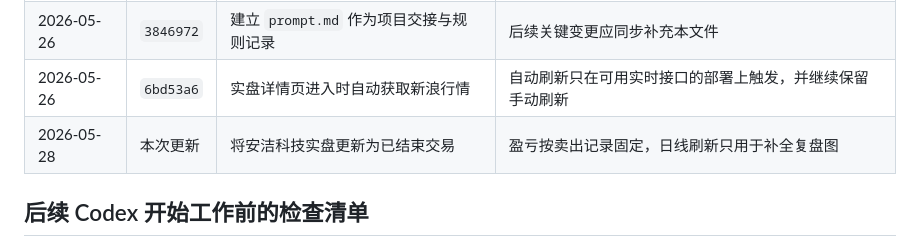
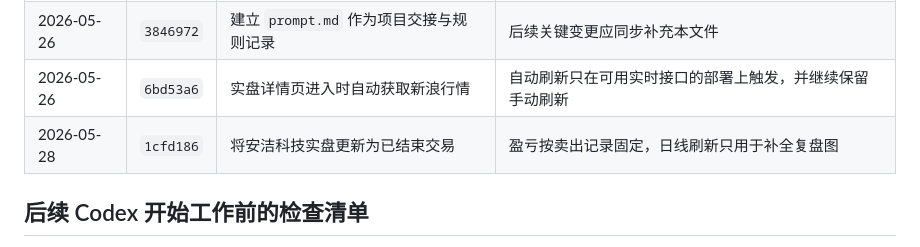
Before and after one commit to chensher/chern-capital, a Markdown page: prompt.md, the part around the change. Drawn GitHub-style.

Commit message:
Record closed position update in prompt

```diff
--- a/prompt.md
+++ b/prompt.md
@@ -139,7 +139,7 @@
 | 2026-05-25 | `2a1954a` | 恢复被压缩的 VCP 完整说明 | 新增模块不可牺牲既有内容，VCP 规则必须保持可阅读 |
 | 2026-05-26 | `3846972` | 建立 `prompt.md` 作为项目交接与规则记录 | 后续关键变更应同步补充本文件 |
 | 2026-05-26 | `6bd53a6` | 实盘详情页进入时自动获取新浪行情 | 自动刷新只在可用实时接口的部署上触发，并继续保留手动刷新 |
-| 2026-05-28 | 本次更新 | 将安洁科技实盘更新为已结束交易 | 盈亏按卖出记录固定，日线刷新只用于补全复盘图 |
+| 2026-05-28 | `1cfd186` | 将安洁科技实盘更新为已结束交易 | 盈亏按卖出记录固定，日线刷新只用于补全复盘图 |
 
 ## 后续 Codex 开始工作前的检查清单
 
```
